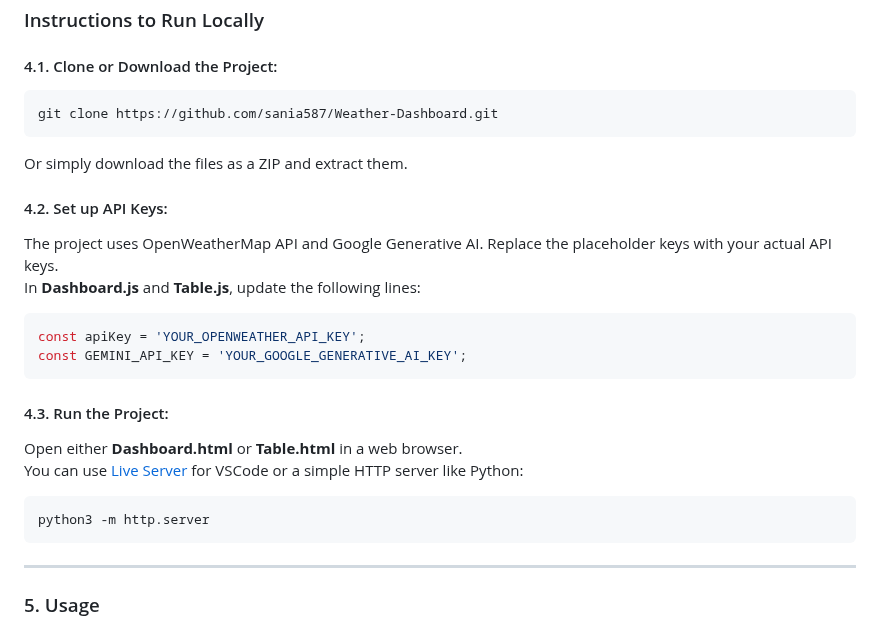
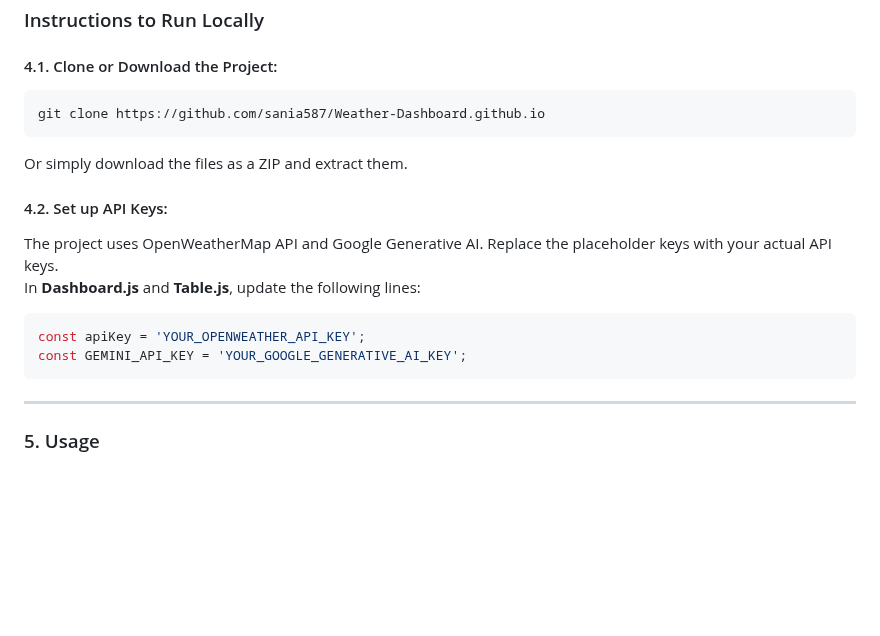
Before and after one commit to sania587/Weather-Dashboard.github.io, a Markdown page: README.md, the part around the change. Rendered like a GitHub page; blank space fills up the shorter version.

````diff
--- a/README.md
+++ b/README.md
@@ -46,7 +46,7 @@ To run the project locally, ensure you have: <br>
 ### Instructions to Run Locally <br>
 #### 4.1. Clone or Download the Project: <br>
 ```bash
-git clone https://github.com/sania587/Weather-Dashboard.git
+git clone https://github.com/sania587/Weather-Dashboard.github.io
 ```
 Or simply download the files as a ZIP and extract them. <br>
 
@@ -56,13 +56,6 @@ In **Dashboard.js** and **Table.js**, update the following lines: <br>
 ```javascript
 const apiKey = 'YOUR_OPENWEATHER_API_KEY';
 const GEMINI_API_KEY = 'YOUR_GOOGLE_GENERATIVE_AI_KEY';
-```
-
-#### 4.3. Run the Project: <br>
-Open either **Dashboard.html** or **Table.html** in a web browser. <br>
-You can use [Live Server](https://marketplace.visualstudio.com/items?itemName=ritwickdey.LiveServer) for VSCode or a simple HTTP server like Python: <br>
-```bash
-python3 -m http.server
 ```
 
 ---
````
